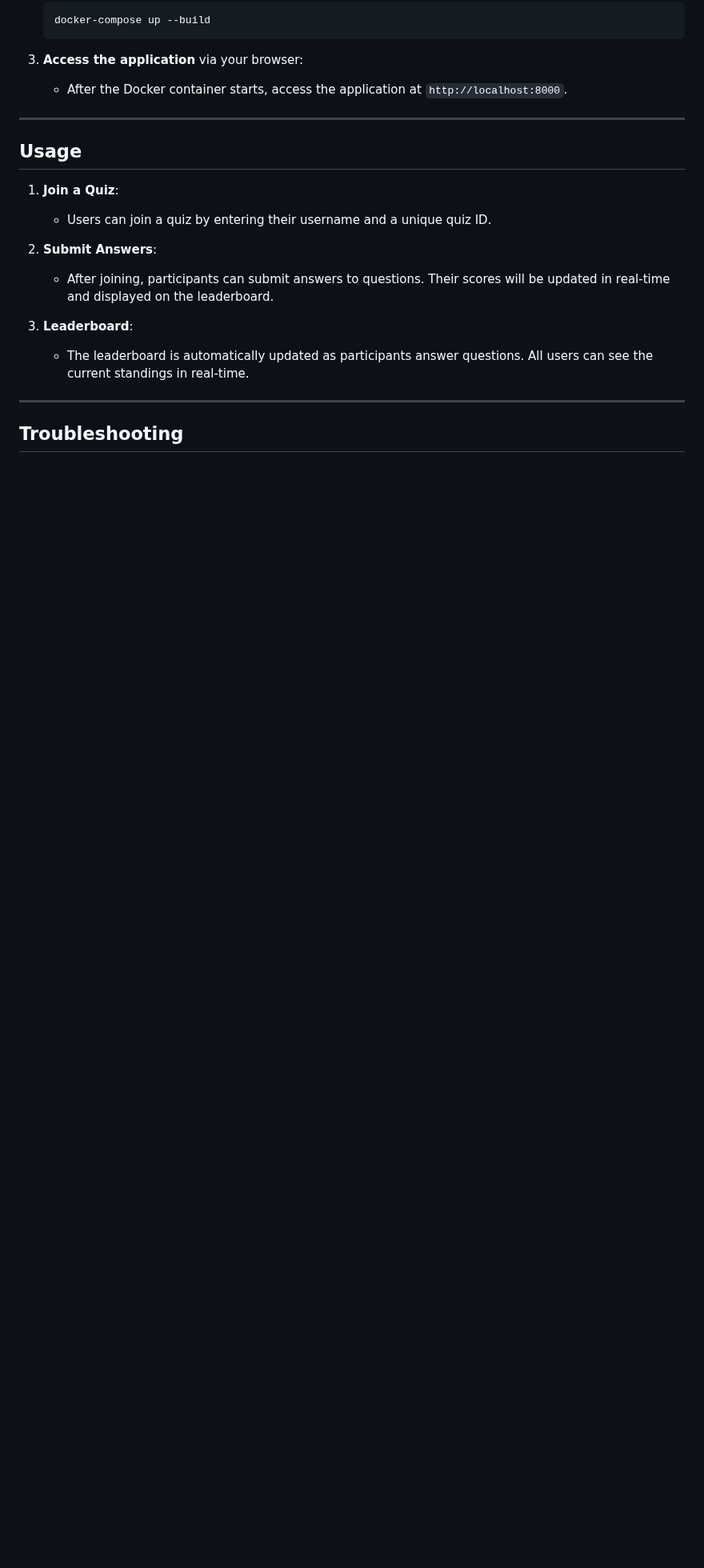
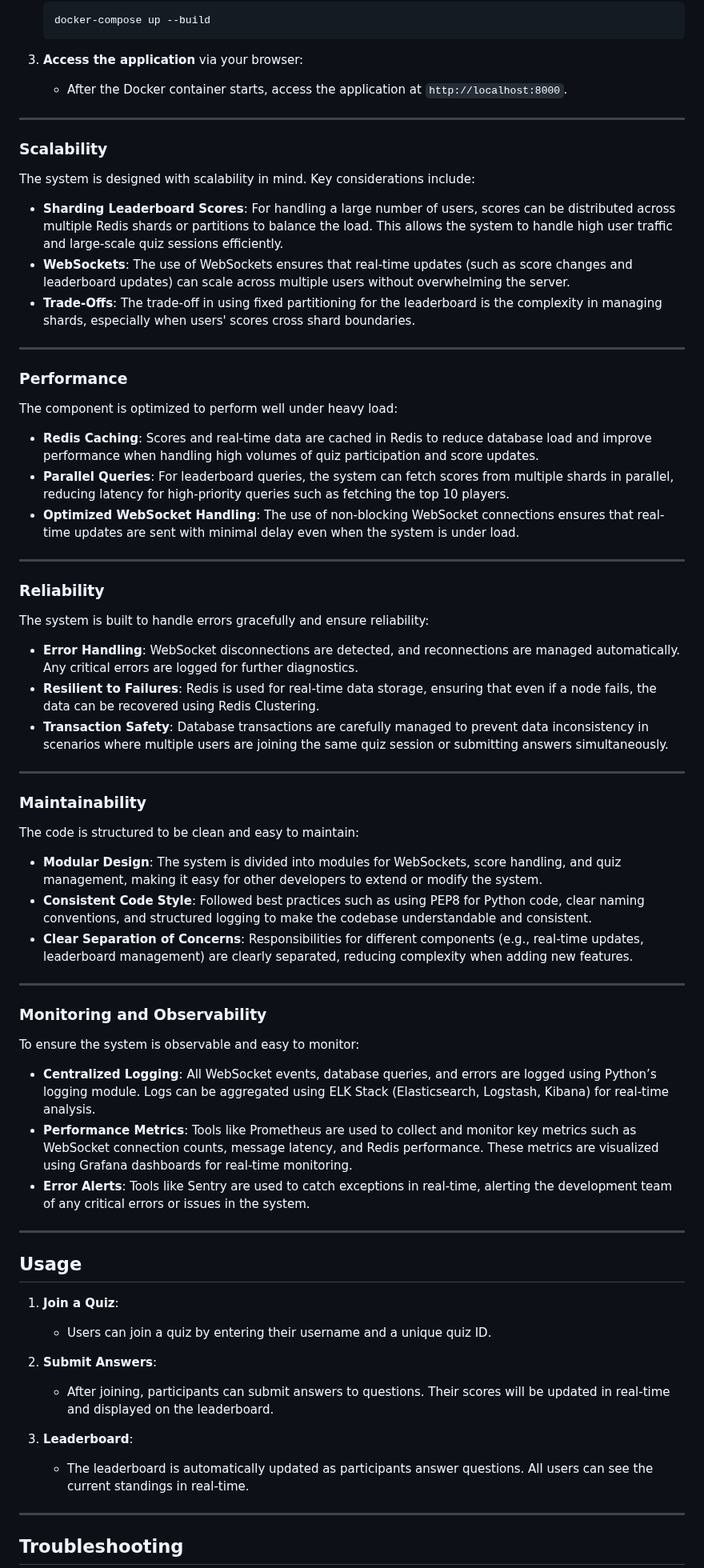
Before and after one commit to hoangtuananh97/quiz, a Markdown page: README.md, the part around the change. Shown at 80% size. Rendered like a GitHub page; blank space fills up the shorter version.

```diff
--- a/README.md
+++ b/README.md
@@ -95,6 +95,55 @@ For deploying the application using Docker, follow these steps:
 
 ---
 
+### **Scalability**
+
+The system is designed with scalability in mind. Key considerations include:
+
+- **Sharding Leaderboard Scores**: For handling a large number of users, scores can be distributed across multiple Redis shards or partitions to balance the load. This allows the system to handle high user traffic and large-scale quiz sessions efficiently.
+- **WebSockets**: The use of WebSockets ensures that real-time updates (such as score changes and leaderboard updates) can scale across multiple users without overwhelming the server.
+- **Trade-Offs**: The trade-off in using fixed partitioning for the leaderboard is the complexity in managing shards, especially when users' scores cross shard boundaries.
+
+---
+
+### **Performance**
+
+The component is optimized to perform well under heavy load:
+
+- **Redis Caching**: Scores and real-time data are cached in Redis to reduce database load and improve performance when handling high volumes of quiz participation and score updates.
+- **Parallel Queries**: For leaderboard queries, the system can fetch scores from multiple shards in parallel, reducing latency for high-priority queries such as fetching the top 10 players.
+- **Optimized WebSocket Handling**: The use of non-blocking WebSocket connections ensures that real-time updates are sent with minimal delay even when the system is under load.
+
+---
+
+### **Reliability**
+
+The system is built to handle errors gracefully and ensure reliability:
+
+- **Error Handling**: WebSocket disconnections are detected, and reconnections are managed automatically. Any critical errors are logged for further diagnostics.
+- **Resilient to Failures**: Redis is used for real-time data storage, ensuring that even if a node fails, the data can be recovered using Redis Clustering.
+- **Transaction Safety**: Database transactions are carefully managed to prevent data inconsistency in scenarios where multiple users are joining the same quiz session or submitting answers simultaneously.
+
+---
+
+### **Maintainability**
+
+The code is structured to be clean and easy to maintain:
+
+- **Modular Design**: The system is divided into modules for WebSockets, score handling, and quiz management, making it easy for other developers to extend or modify the system.
+- **Consistent Code Style**: Followed best practices such as using PEP8 for Python code, clear naming conventions, and structured logging to make the codebase understandable and consistent.
+- **Clear Separation of Concerns**: Responsibilities for different components (e.g., real-time updates, leaderboard management) are clearly separated, reducing complexity when adding new features.
+
+---
+
+### **Monitoring and Observability**
+
+To ensure the system is observable and easy to monitor:
+
+- **Centralized Logging**: All WebSocket events, database queries, and errors are logged using Python’s logging module. Logs can be aggregated using ELK Stack (Elasticsearch, Logstash, Kibana) for real-time analysis.
+- **Performance Metrics**: Tools like Prometheus are used to collect and monitor key metrics such as WebSocket connection counts, message latency, and Redis performance. These metrics are visualized using Grafana dashboards for real-time monitoring.
+- **Error Alerts**: Tools like Sentry are used to catch exceptions in real-time, alerting the development team of any critical errors or issues in the system.
+---
+
 ## Usage
 
 1. **Join a Quiz**:
```
